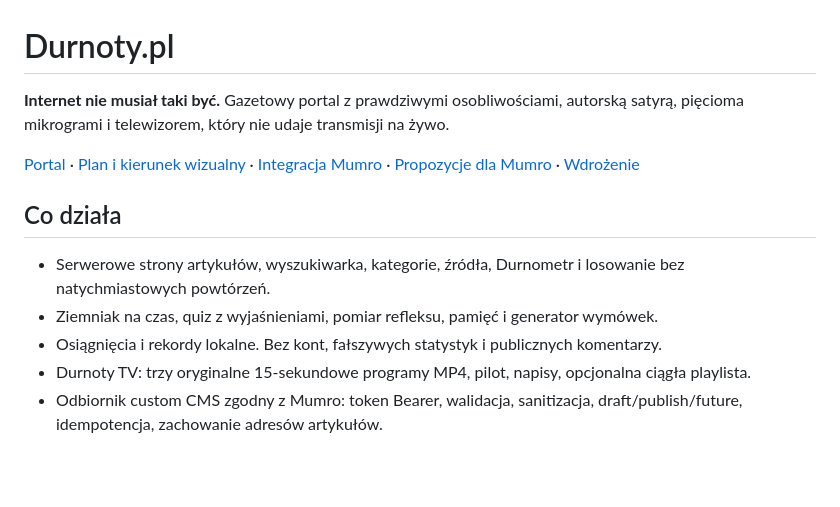
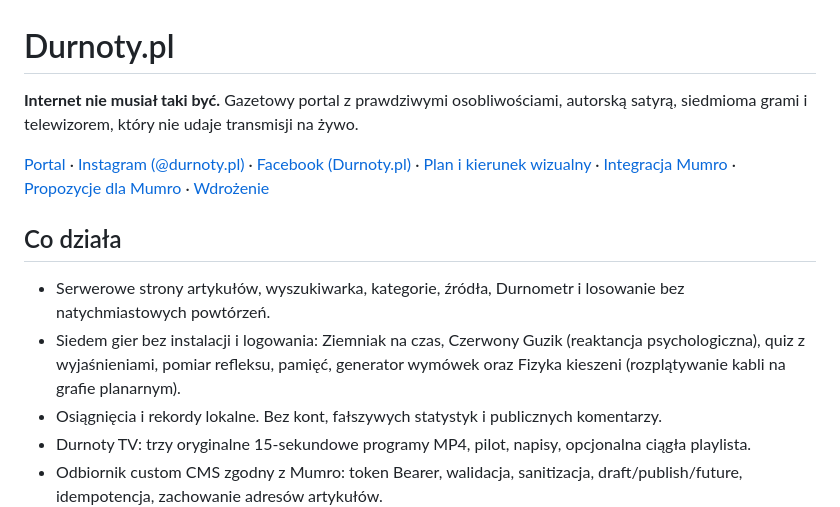
Before and after one commit to RolePlayingTech/durnoty.pl, a Markdown page: README.md, the part around the change. Rendered like a GitHub page; blank space fills up the shorter version.

Commit message:
docs: zaktualizuj opis gier i dodaj odnosniki do oficjalnych kanalow social media

```diff
--- a/README.md
+++ b/README.md
@@ -1,13 +1,13 @@
 # Durnoty.pl
 
-**Internet nie musiał taki być.** Gazetowy portal z prawdziwymi osobliwościami, autorską satyrą, pięcioma mikrogrami i telewizorem, który nie udaje transmisji na żywo.
+**Internet nie musiał taki być.** Gazetowy portal z prawdziwymi osobliwościami, autorską satyrą, siedmioma grami i telewizorem, który nie udaje transmisji na żywo.
 
-[Portal](https://durnoty.pl) · [Plan i kierunek wizualny](docs/PLAN.md) · [Integracja Mumro](docs/MUMRO.md) · [Propozycje dla Mumro](docs/MUMRO-PROPOZYCJE.md) · [Wdrożenie](docs/DEPLOYMENT.md)
+[Portal](https://durnoty.pl) · [Instagram (@durnoty.pl)](https://www.instagram.com/durnoty.pl/) · [Facebook (Durnoty.pl)](https://www.facebook.com/people/Durnotypl/61592992569062/) · [Plan i kierunek wizualny](docs/PLAN.md) · [Integracja Mumro](docs/MUMRO.md) · [Propozycje dla Mumro](docs/MUMRO-PROPOZYCJE.md) · [Wdrożenie](docs/DEPLOYMENT.md)
 
 ## Co działa
 
 - Serwerowe strony artykułów, wyszukiwarka, kategorie, źródła, Durnometr i losowanie bez natychmiastowych powtórzeń.
-- Ziemniak na czas, quiz z wyjaśnieniami, pomiar refleksu, pamięć i generator wymówek.
+- Siedem gier bez instalacji i logowania: Ziemniak na czas, Czerwony Guzik (reaktancja psychologiczna), quiz z wyjaśnieniami, pomiar refleksu, pamięć, generator wymówek oraz Fizyka kieszeni (rozplątywanie kabli na grafie planarnym).
 - Osiągnięcia i rekordy lokalne. Bez kont, fałszywych statystyk i publicznych komentarzy.
 - Durnoty TV: trzy oryginalne 15-sekundowe programy MP4, pilot, napisy, opcjonalna ciągła playlista.
 - Odbiornik custom CMS zgodny z Mumro: token Bearer, walidacja, sanitizacja, draft/publish/future, idempotencja, zachowanie adresów artykułów.
```
